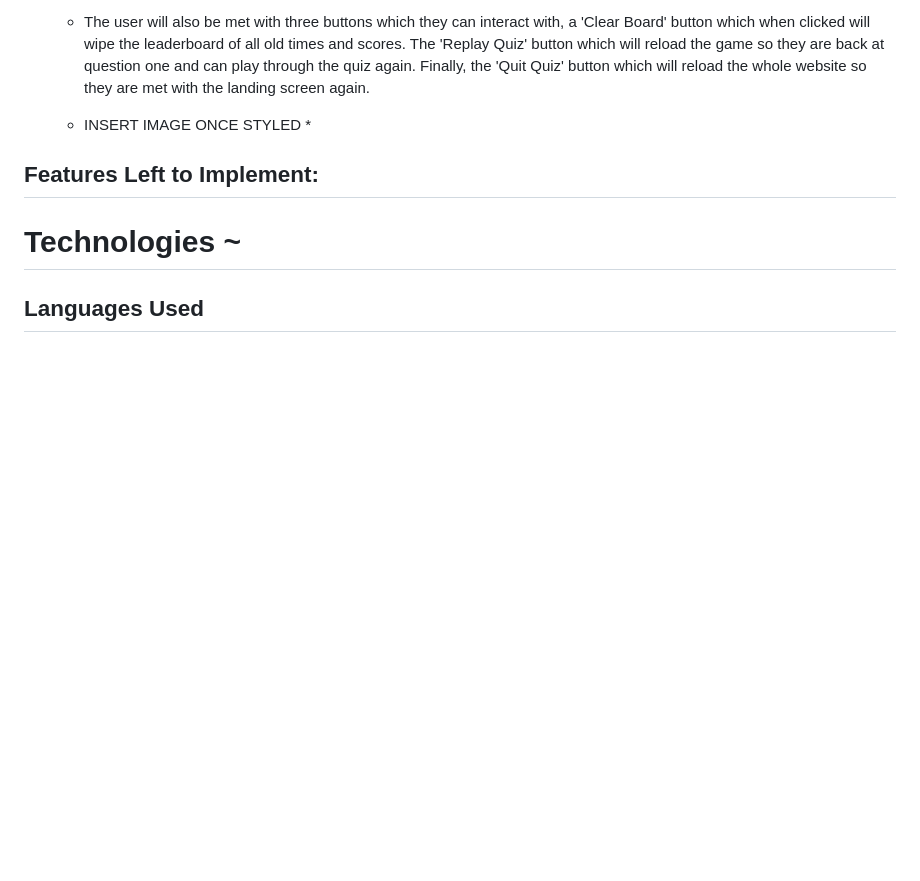
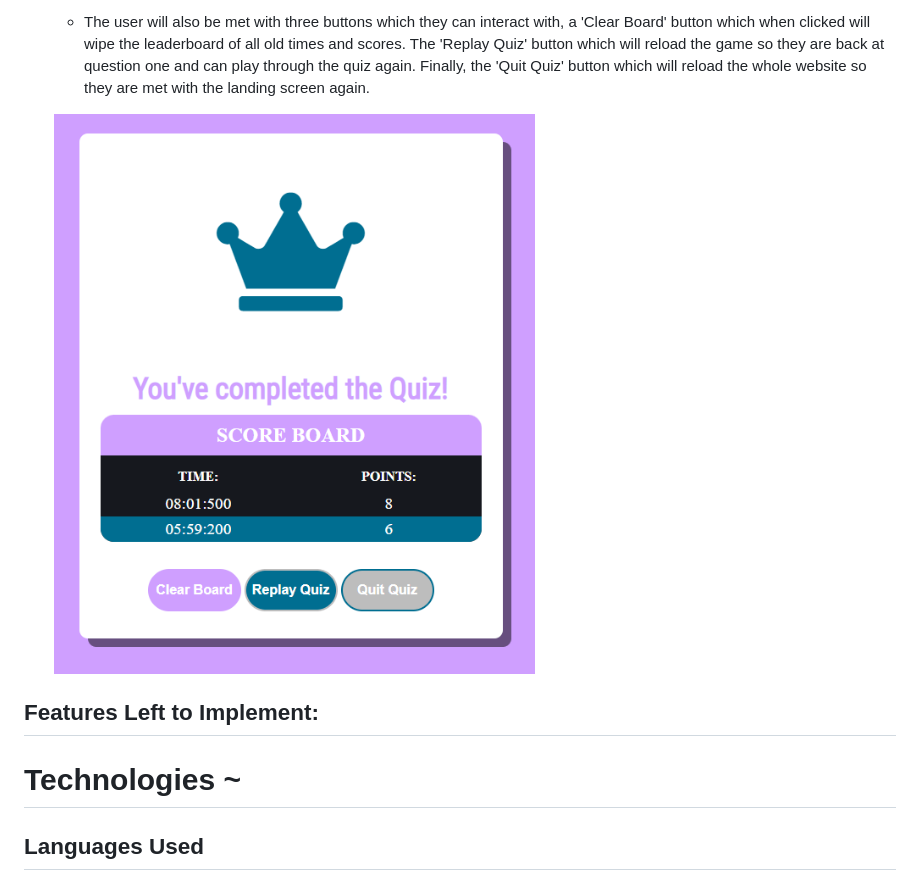
Before and after one commit to RiyadhKh4n/crypto-quiz, a Markdown page: README.md, the part around the change printed below. Rendered like a GitHub page; pictures changed too: docs/readme/result_page.png (added); blank space fills up the shorter version.

Commit message:
Add image of results page

```diff
--- a/README.md
+++ b/README.md
@@ -129,7 +129,7 @@ Here describes the main features of the website and what the user can expect whe
 
     * The user will also be met with three buttons which they can interact with, a 'Clear Board' button which when clicked will wipe the leaderboard of all old times and scores. The 'Replay Quiz' button which will reload the game so they are back at question one and can play through the quiz again. Finally, the 'Quit Quiz' button which will reload the whole website so they are met with the landing screen again.
 
-     * INSERT IMAGE ONCE STYLED *
+    ![Result](docs/readme/result_page.png)
 
 
 
```
Also changed, not shown: other parts of README.md (+2 -0 lines), 2 other files.
